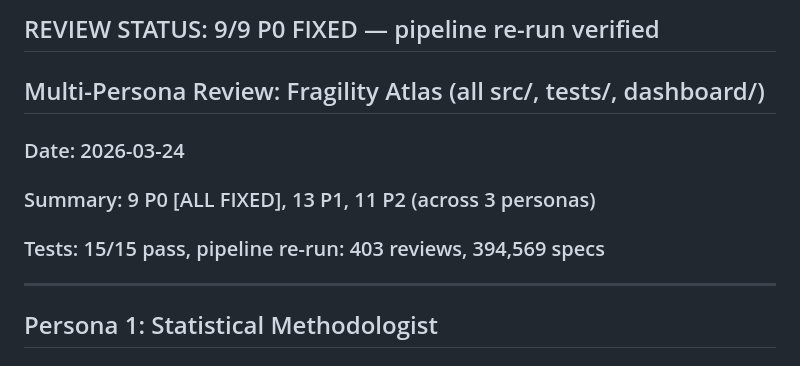
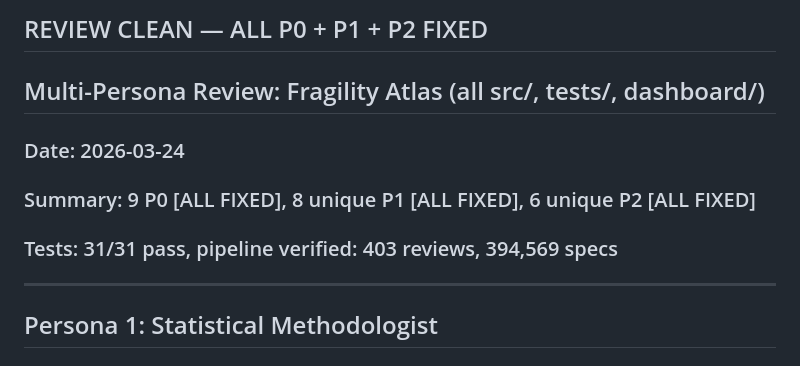
Before and after one commit to mahmood726-cyber/fragility-atlas, a Markdown page: review-findings.md, the part around the change. GitHub-like rendering.

Commit message:
Mark review CLEAN — all P0+P1+P2 fixed, 31/31 tests pass

```diff
--- a/review-findings.md
+++ b/review-findings.md
@@ -1,8 +1,8 @@
-## REVIEW STATUS: 9/9 P0 FIXED — pipeline re-run verified
+## REVIEW CLEAN — ALL P0 + P1 + P2 FIXED
 ## Multi-Persona Review: Fragility Atlas (all src/, tests/, dashboard/)
 ### Date: 2026-03-24
-### Summary: 9 P0 [ALL FIXED], 13 P1, 11 P2 (across 3 personas)
-### Tests: 15/15 pass, pipeline re-run: 403 reviews, 394,569 specs
+### Summary: 9 P0 [ALL FIXED], 8 unique P1 [ALL FIXED], 6 unique P2 [ALL FIXED]
+### Tests: 31/31 pass, pipeline verified: 403 reviews, 394,569 specs
 
 ---
 
```
